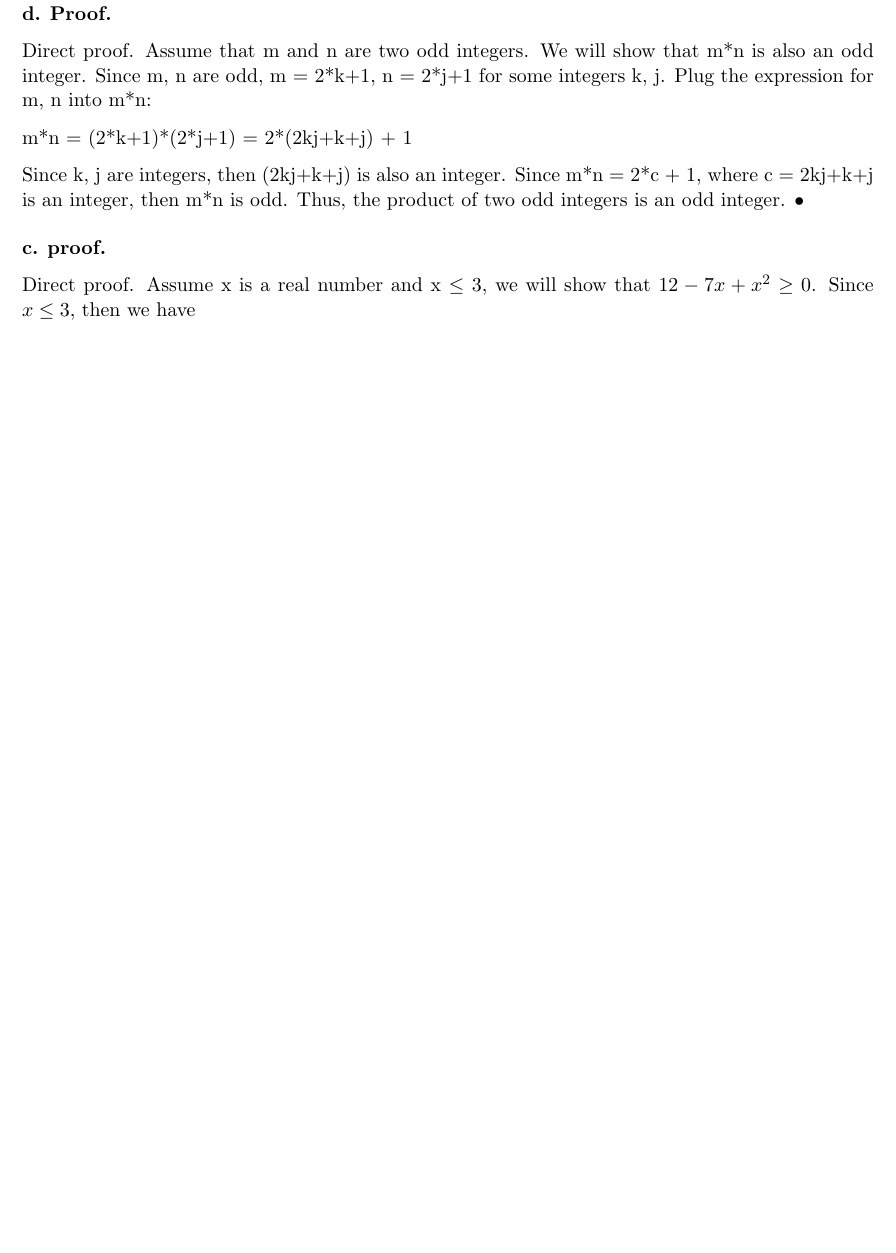
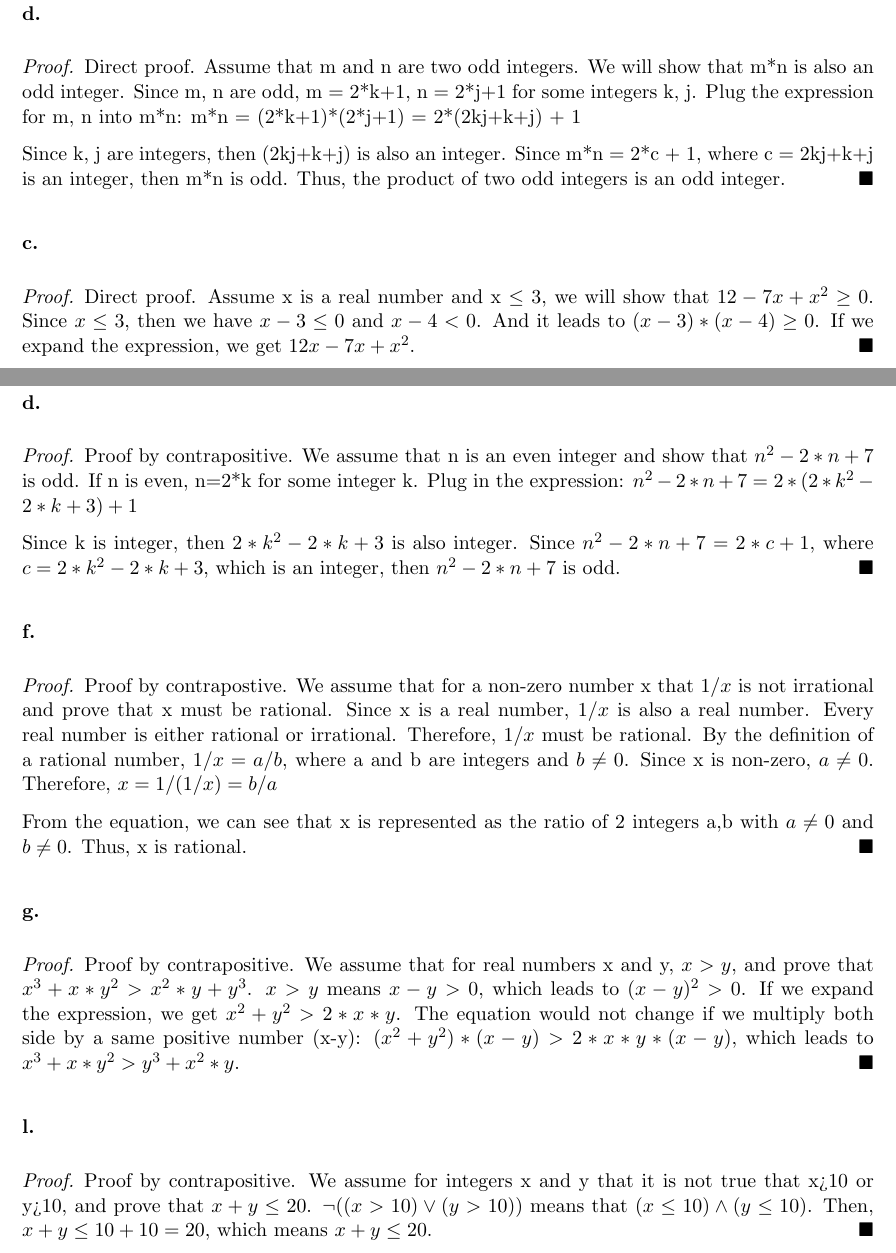
Before and after one commit to danrongLi/LaTex, a LaTeX problem sheet (homework/dl4111_hw2_q5to9.tex): part of page 5 of 8 before the commit and two parts of pages 5 and 6 of 8 after it, the two joined at a grey line, cut so that both start at the same text, the shorter picture padded with empty space. Compiled offline with pdfLaTeX.

Commit message:
Updates from Overleaf

```diff
--- a/homework/dl4111_hw2_q5to9.tex
+++ b/homework/dl4111_hw2_q5to9.tex
@@ -12,6 +12,12 @@
 \usepackage{color}
 \usepackage{mathtools}
 \usepackage[colorlinks=true, linkcolor=red, urlcolor=blue, citecolor=blue]{hyperref}
+
+\usepackage[utf8]{inputenc}
+\usepackage[english]{babel}
+\renewcommand\qedsymbol{$\blacksquare$}
+
+\usepackage{amsthm}
 
 \DeclareMathOperator*{\E}{\mathbb{E}}
 \let\Pr\relax
@@ -326,39 +332,57 @@
     \end{tabular}
     \end{center}
 
-
-
 	\newpage
 	\section*{Question 6}
 
 	\textbf{d.}
-	\textbf{Proof.}
+	\begin{proof}
 
 	Direct proof. Assume that m and n are two odd integers. We will show that m*n is also an odd integer. Since m, n are odd, m = 2*k+1, n = 2*j+1 for some integers k, j. Plug the expression for m, n into m*n:
-
 	m*n = (2*k+1)*(2*j+1) = 2*(2kj+k+j) + 1
 
-	Since k, j are integers, then (2kj+k+j) is also an integer. Since m*n = 2*c + 1, where c = 2kj+k+j is an integer, then m*n is odd. Thus, the product of two odd integers is an odd integer. \textbullet
+	Since k, j are integers, then (2kj+k+j) is also an integer. Since m*n = 2*c + 1, where c = 2kj+k+j is an integer, then m*n is odd. Thus, the product of two odd integers is an odd integer.
+	\end{proof}
 
 	\vspace{2mm}
 	\textbf{c.}
-	\textbf{proof.}
+	\begin{proof}
 
-	Direct proof. Assume x is a real number and x $\leq$ 3, we will show that $12-7x+x^2 \geq 0$. Since $x\leq 3$, then we have
+	Direct proof. Assume x is a real number and x $\leq$ 3, we will show that $12-7x+x^2 \geq 0$. Since $x\leq 3$, then we have $x-3\leq 0$ and $x-4<0$. And it leads to $(x-3)*(x-4)\geq 0$. If we expand the expression, we get $12x-7x+x^2$.
+	\end{proof}
 
 	\newpage
 	\section*{Question 7}
 	\textbf{d.}
+	\begin{proof}
+
+	Proof by contrapositive. We assume that n is an even integer and show that $n^2-2*n+7$ is odd. If n is even, n=2*k for some integer k. Plug in the expression: $n^2-2*n+7=2*(2*k^2-2*k+3)+1$
+
+	Since k is integer, then $2*k^2-2*k+3$ is also integer. Since $n^2-2*n+7=2*c+1$, where $c=2*k^2-2*k+3$, which is an integer, then $n^2-2*n+7$ is odd.
+	\end{proof}
 
 	\vspace{2mm}
 	\textbf{f.}
+	\begin{proof}
+
+	Proof by contrapostive. We assume that  for a non-zero number x that $1/x$ is not irrational and prove that x must be rational. Since x is a real number, $1/x$ is also a real number. Every real number is either rational or irrational. Therefore, $1/x$ must be rational. By the definition of a rational number, $1/x=a/b$, where a and b are integers and $b\neq 0$. Since x is non-zero, $a\neq 0$. Therefore, $x=1/(1/x)=b/a$
+
+	From the equation, we can see that x is represented as the ratio of 2 integers a,b with $a\neq 0$ and $b\neq 0$. Thus, x is rational.
+	\end{proof}
 
 	\vspace{2mm}
 	\textbf{g.}
+	\begin{proof}
+
+	Proof by contrapositive. We assume that for real numbers x and y, $x>y$, and prove that $x^3+x*y^2>x^2*y+y^3$. $x>y$ means $x-y>0$, which leads to $(x-y)^2>0$. If we expand the expression, we get $x^2+y^2>2*x*y$. The equation would not change if we multiply both side by a same positive number (x-y): $(x^2+y^2)*(x-y)>2*x*y*(x-y)$, which leads to $x^3+x*y^2>y^3+x^2*y$.
+	\end{proof}
 
 	\vspace{2mm}
 	\textbf{l.}
+	\begin{proof}
 
+	Proof by contrapositive. We assume for integers x and y that it is not true that x>10 or y>10, and prove that $x+y\leq 20$. $\neg ((x>10)\vee (y>10))$ means that $(x\leq 10)\wedge (y\leq 10)$. Then, $x+y\leq 10+10=20$, which means $x+y\leq 20$.
+	\end{proof}
 
 	\newpage
 	\section*{Question 8}
```
Also changed, not shown: homework/dl4111_hw2_q5to9.tex (24 more changed lines).
